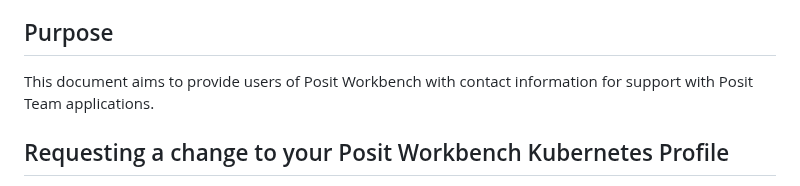
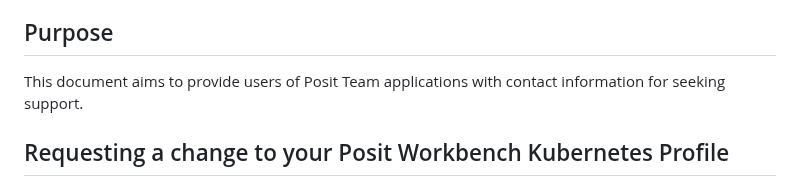
Before and after one commit to Public-Health-Scotland/R-Resources, a Markdown page: posit_team_contact_info.md, the part around the change. Drawn GitHub-style.

```diff
--- a/posit_team_contact_info.md
+++ b/posit_team_contact_info.md
@@ -16,7 +16,7 @@ Posit Team comprises three applications:
 
 ## Purpose
 
-This document aims to provide users of Posit Workbench with contact information for support with Posit Team applications.
+This document aims to provide users of Posit Team applications with contact information for seeking support.
 
 ## Requesting a change to your Posit Workbench Kubernetes Profile
 
```
